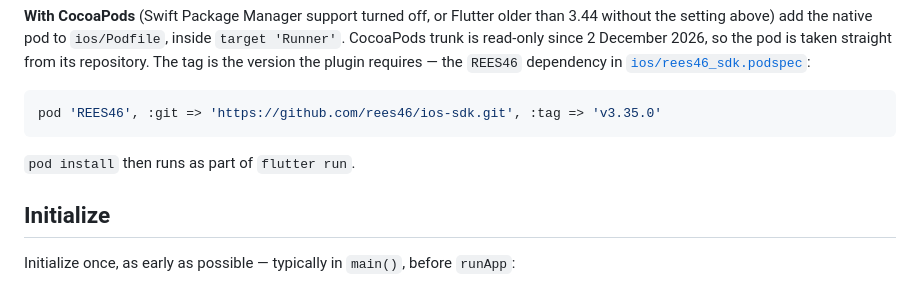
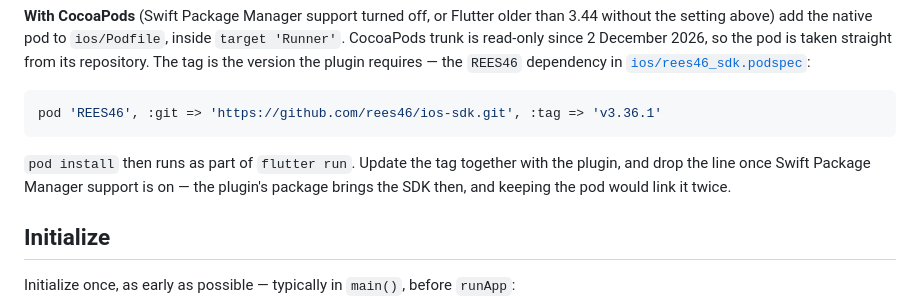
Before and after one commit to rees46/flutter-sdk, a Markdown page: README.md, the part around the change. Rendered like a GitHub page.

Commit message:
docs: CocoaPods tag follows the plugin, dropped with Swift Package Manager

````diff
--- a/README.md
+++ b/README.md
@@ -66,10 +66,12 @@ The tag is the version the plugin requires — the `REES46` dependency in
 [`ios/rees46_sdk.podspec`](ios/rees46_sdk.podspec):
 
 ```ruby
-pod 'REES46', :git => 'https://github.com/rees46/ios-sdk.git', :tag => 'v3.35.0'
+pod 'REES46', :git => 'https://github.com/rees46/ios-sdk.git', :tag => 'v3.36.1'
 ```
 
-`pod install` then runs as part of `flutter run`.
+`pod install` then runs as part of `flutter run`. Update the tag together with the
+plugin, and drop the line once Swift Package Manager support is on — the plugin's
+package brings the SDK then, and keeping the pod would link it twice.
 
 ## Initialize
 
````
